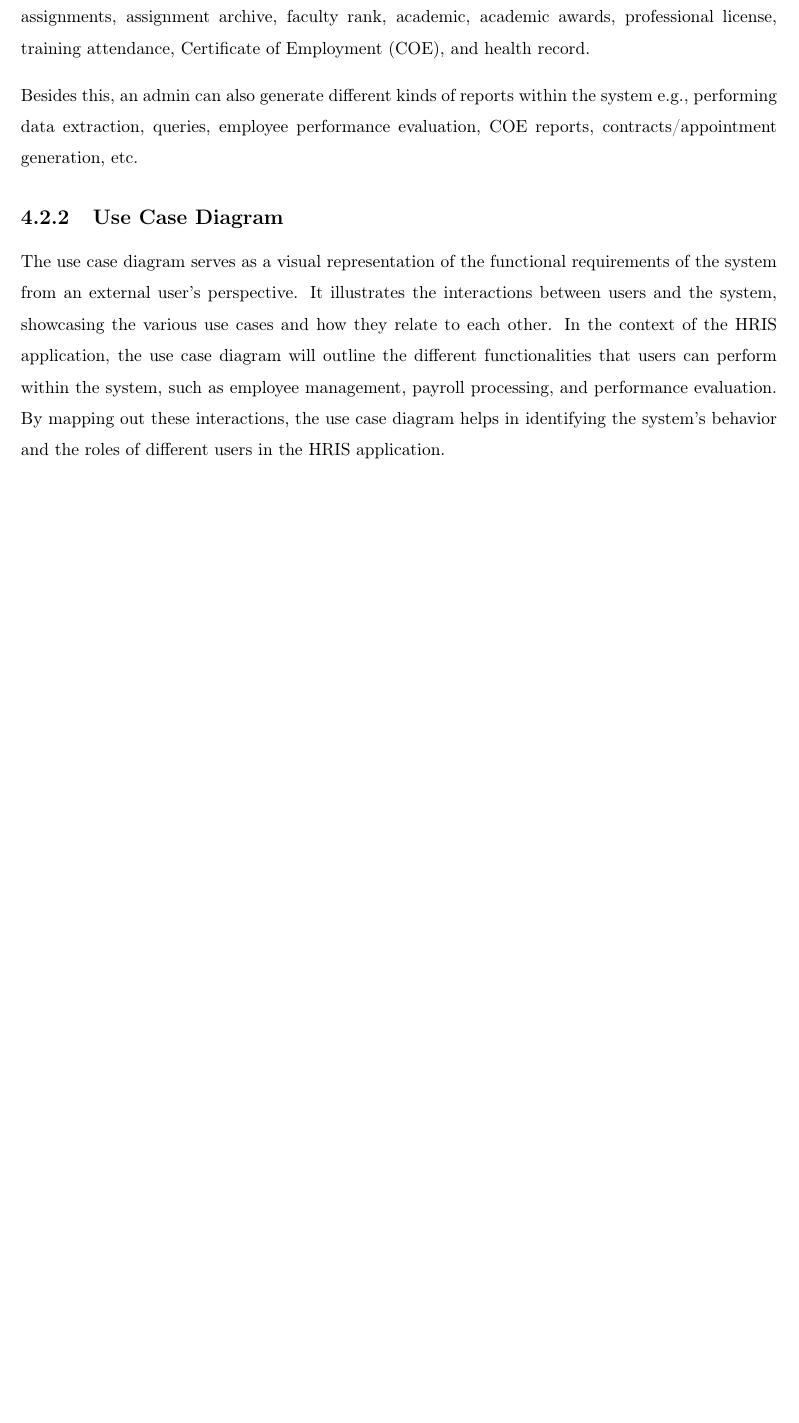
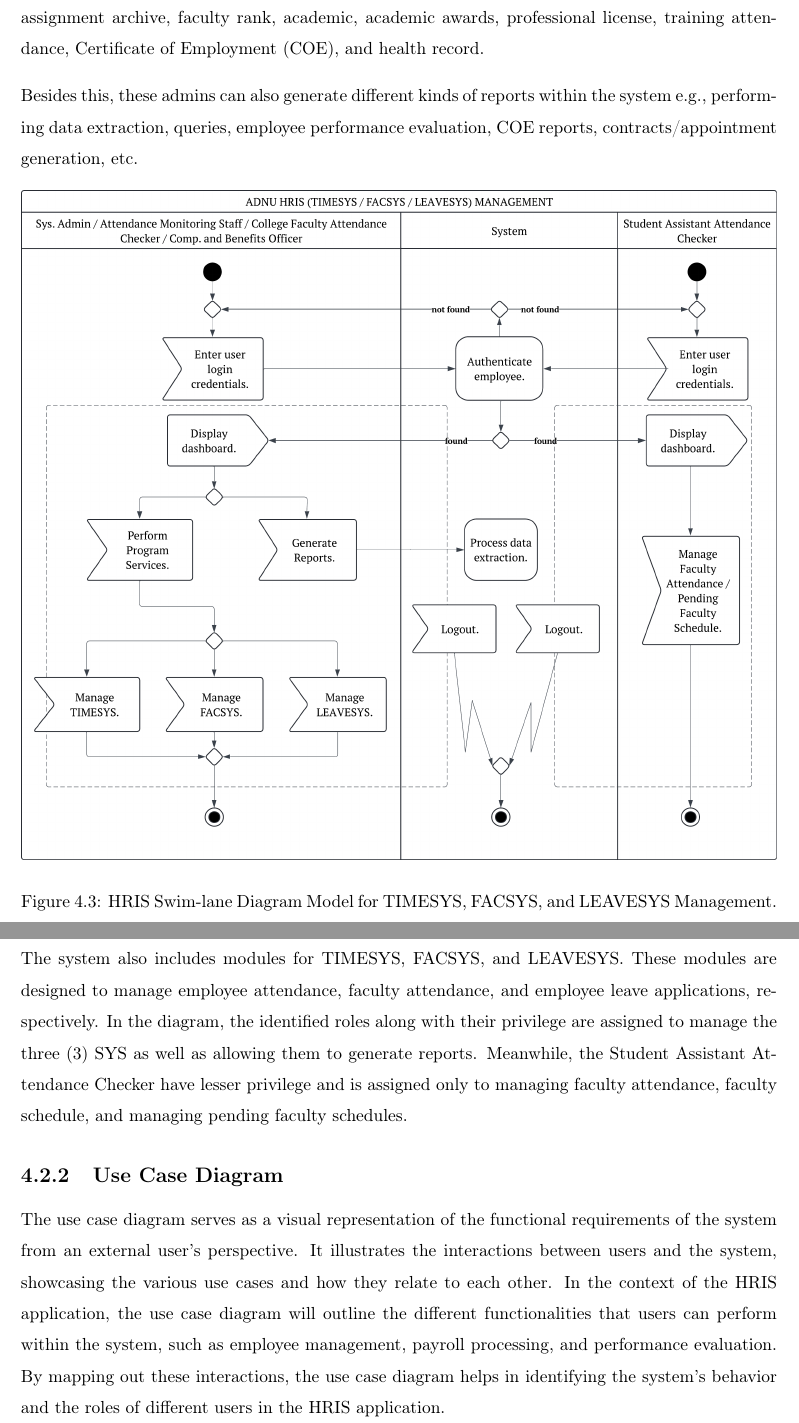
Before and after one commit to genebit/tex-adnuhris, a LaTeX thesis (sp.tex, which reads chapters/methodology.tex): part of page 43 of 81 before the commit and two parts of pages 44 and 45 of 83 after it, the two joined at a grey line, cut so that both start at the same text, the shorter picture padded with empty space. Compiled offline with pdfLaTeX.

Commit message:
feat: updated swimlane diagram and added desc.

```diff
--- a/chapters/methodology.tex
+++ b/chapters/methodology.tex
@@ -27 +28,0 @@
-        \label{fig:swimlane}
@@ -28,8 +32,17 @@
     \end{figure}
 
-    Each branch admin area can perform admin privileges and manage different modules within the system. For these actions, they are processed and managed under the system to provide a streamlined operation for any users in the system. For every branch admins will have access to core modules e.g., Manage employee/personnel containing the employee contacts, personal information, profiles, assignments, assignment archive, faculty rank, academic, academic awards, professional license, training attendance, Certificate of Employment (COE), and health record.
+    Each roles area can perform admin privileges and manage different modules within the system. For these actions, they are processed and managed under the system to provide a streamlined operation for any users in the system. Higher admins will have access to core modules e.g., Manage employee/personnel containing the employee contacts, personal information, profiles, assignments, assignment archive, faculty rank, academic, academic awards, professional license, training attendance, Certificate of Employment (COE), and health record.
 
-    Besides this, an admin can also generate different kinds of reports within the system e.g., performing data extraction, queries, employee performance evaluation, COE reports, contracts/appointment generation, etc.
+    Besides this, these admins can also generate different kinds of reports within the system e.g., performing data extraction, queries, employee performance evaluation, COE reports, contracts/appointment generation, etc.
+
+    \begin{figure}[H]
+        \centering
+        \includegraphics[width=1\linewidth]{figures/images/swimlane-sys-mgt.png}
+        \caption{HRIS Swim-lane Diagram Model for TIMESYS, FACSYS, and LEAVESYS Management.}
+        \label{fig:swimlane-sys-mgt}
+    \end{figure}
+
+    The system also includes modules for TIMESYS, FACSYS, and LEAVESYS. These modules are designed to manage employee attendance, faculty attendance, and employee leave applications, respectively. In the diagram, the identified roles along with their privilege are assigned to manage the three (3) SYS as well as allowing them to generate reports. Meanwhile, the Student Assistant Attendance Checker have lesser privilege and is assigned only to managing faculty attendance, faculty schedule, and managing pending faculty schedules.
 
     \subsection{Use Case Diagram}
 
```
Also changed, not shown: sp.tex (+1 -1 lines), figures/images/swimlane-admins.png (added), figures/images/swimlane-sys-mgt.png (added), figures/images/swimlane.png (deleted), chapters/methodology.tex (11 more changed lines), 1 other file.
